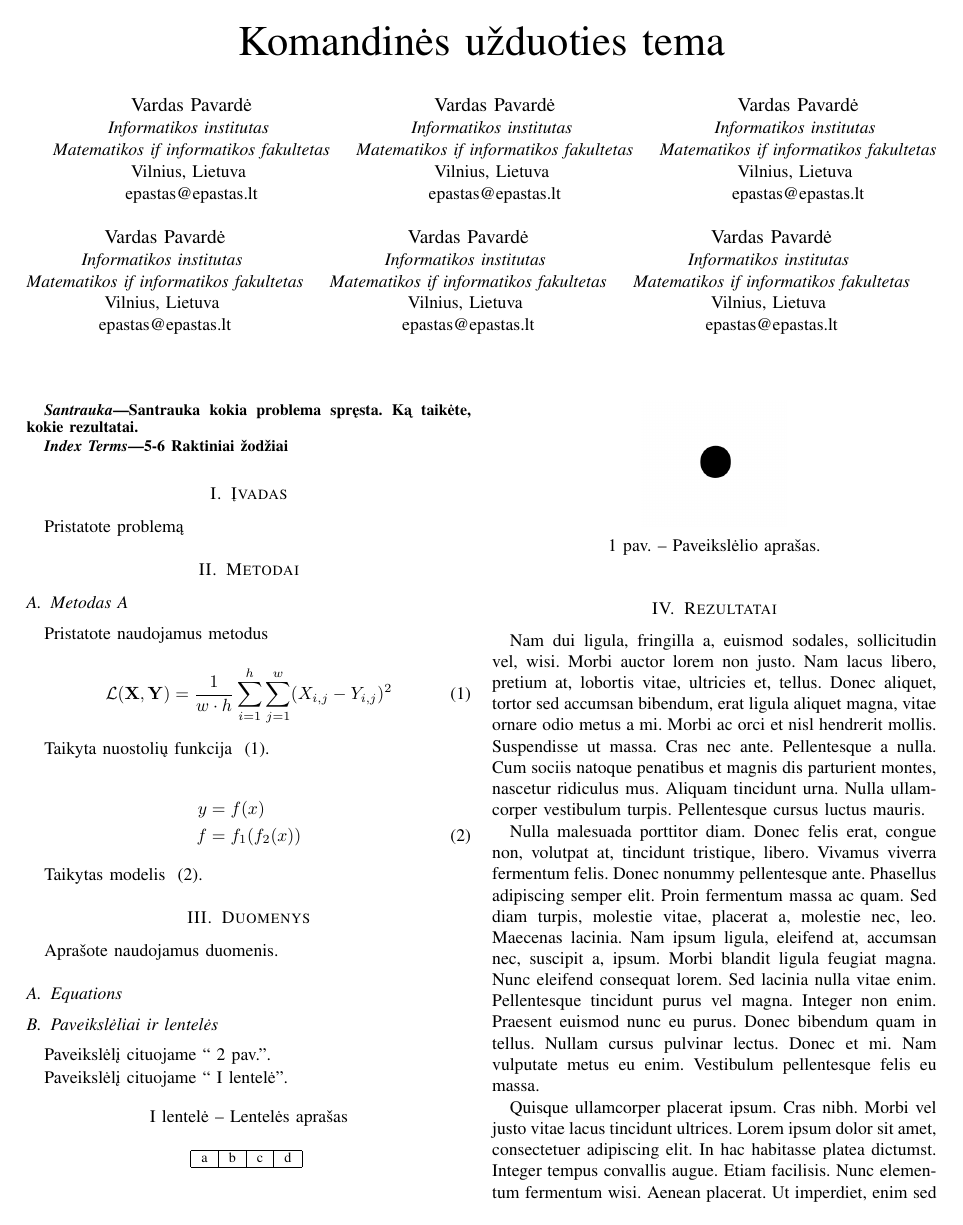
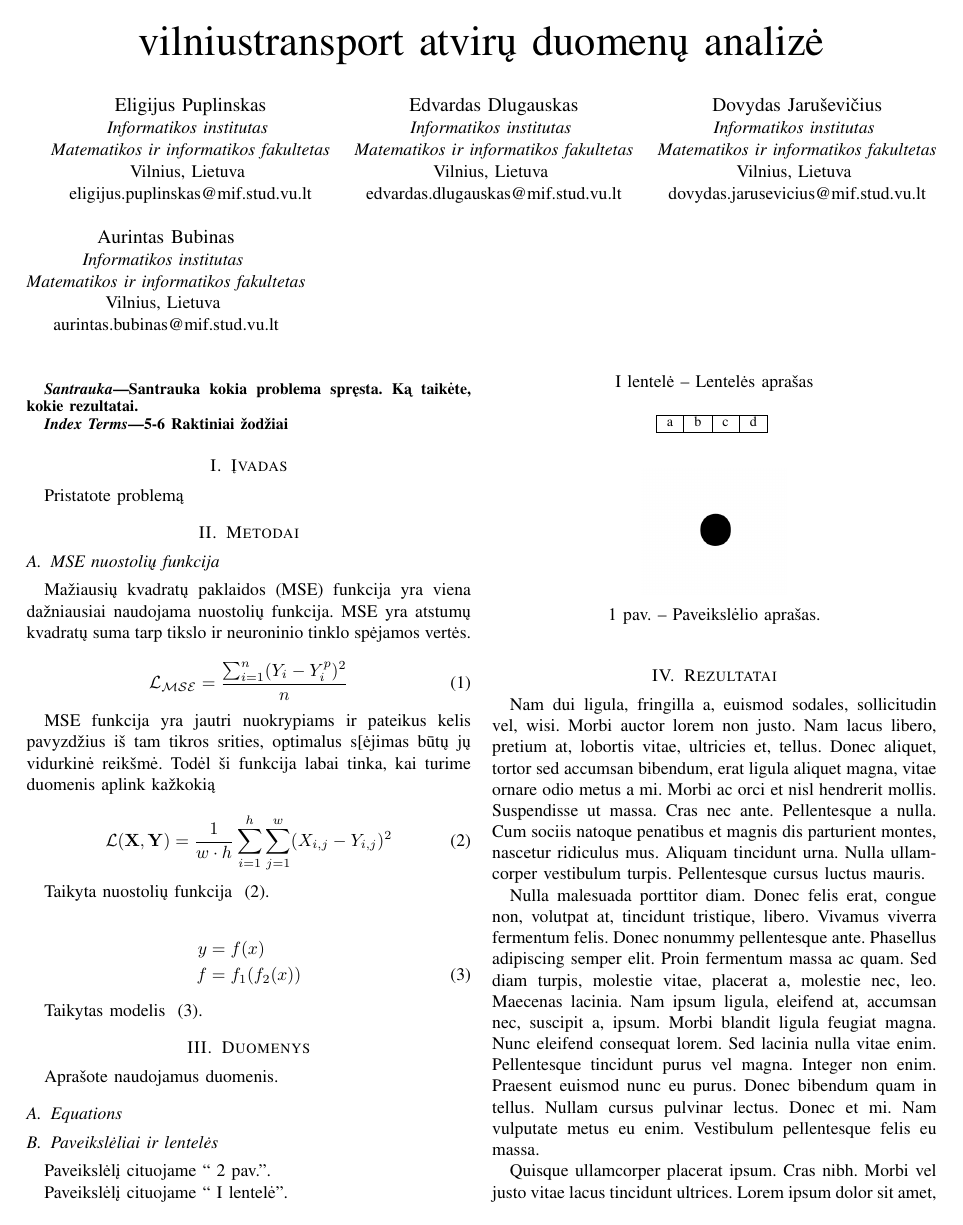
Before and after one commit to EdvardasDlugauskas/VT-atvir-duomen-analiz-, a LaTeX paper (report.tex): page 1 of 2. Compiled offline with pdfLaTeX; a missing font is replaced by an installed copy or a similar font; a LaTeX package or settings file that is missing is left out.

Commit message:
Updates from Overleaf

```diff
--- a/report.tex
+++ b/report.tex
@@ -27,43 +27,31 @@
 
 \begin{document}
 
-\title{Komandinės užduoties tema}
+\title{vilniustransport atvirų duomenų analizė}
 
-\author{\IEEEauthorblockN{Vardas Pavardė}
+\author{\IEEEauthorblockN{Eligijus Puplinskas}
 \IEEEauthorblockA{\textit{Informatikos institutas} \\
-\textit{Matematikos if informatikos fakultetas}\\
+\textit{Matematikos ir informatikos fakultetas}\\
 Vilnius, Lietuva \\
-epastas@epastas.lt}
+eligijus.puplinskas@mif.stud.vu.lt}
 \and
-\IEEEauthorblockN{Vardas Pavardė}
+\IEEEauthorblockN{Edvardas Dlugauskas}
 \IEEEauthorblockA{\textit{Informatikos institutas} \\
-\textit{Matematikos if informatikos fakultetas}\\
+\textit{Matematikos ir informatikos fakultetas}\\
 Vilnius, Lietuva \\
-epastas@epastas.lt}
+edvardas.dlugauskas@mif.stud.vu.lt}
 \and
-\IEEEauthorblockN{Vardas Pavardė}
+\IEEEauthorblockN{Dovydas Jaruševičius}
 \IEEEauthorblockA{\textit{Informatikos institutas} \\
-\textit{Matematikos if informatikos fakultetas}\\
+\textit{Matematikos ir informatikos fakultetas}\\
 Vilnius, Lietuva \\
-epastas@epastas.lt}
+dovydas.jarusevicius@mif.stud.vu.lt}
 \and
-\IEEEauthorblockN{Vardas Pavardė}
+\IEEEauthorblockN{Aurintas Bubinas}
 \IEEEauthorblockA{\textit{Informatikos institutas} \\
-\textit{Matematikos if informatikos fakultetas}\\
+\textit{Matematikos ir informatikos fakultetas}\\
 Vilnius, Lietuva \\
-epastas@epastas.lt}
-\and
-\IEEEauthorblockN{Vardas Pavardė}
-\IEEEauthorblockA{\textit{Informatikos institutas} \\
-\textit{Matematikos if informatikos fakultetas}\\
-Vilnius, Lietuva \\
-epastas@epastas.lt}
-\and
-\IEEEauthorblockN{Vardas Pavardė}
-\IEEEauthorblockA{\textit{Informatikos institutas} \\
-\textit{Matematikos if informatikos fakultetas}\\
-Vilnius, Lietuva \\
-epastas@epastas.lt}
+aurintas.bubinas@mif.stud.vu.lt}
 }
 
 \maketitle
@@ -81,9 +69,16 @@ Pristatote problemą
 
 \section{Metodai}
 
-\subsection{Metodas A}
+\subsection{MSE nuostolių funkcija}
 
-Pristatote naudojamus metodus
+Mažiausių kvadratų paklaidos (MSE) funkcija yra viena dažniausiai naudojama nuostolių funkcija. MSE yra atstumų kvadratų suma tarp tikslo ir neuroninio tinklo spėjamos vertės.
+
+\begin{equation}
+\mathcal{L_{MSE}} = \frac{\sum_{i=1}^n(Y_{i}-Y_{i}^p)^2}{n}
+\label{eq:MSE function}
+\end{equation}
+
+MSE funkcija yra jautri nuokrypiams ir pateikus kelis pavyzdžius iš tam tikros srities, optimalus s[ėjimas būtų jų vidurkinė reikšmė. Todėl ši funkcija labai tinka, kai turime duomenis aplink kažkokią
 
 \begin{equation}
 \mathcal{L}({\bf X}, {\bf Y}) = \frac{1}{w \cdot h} \sum_{i=1}^h \sum_{j=1}^w (X_{i, j} - Y_{i, j})^2
```
